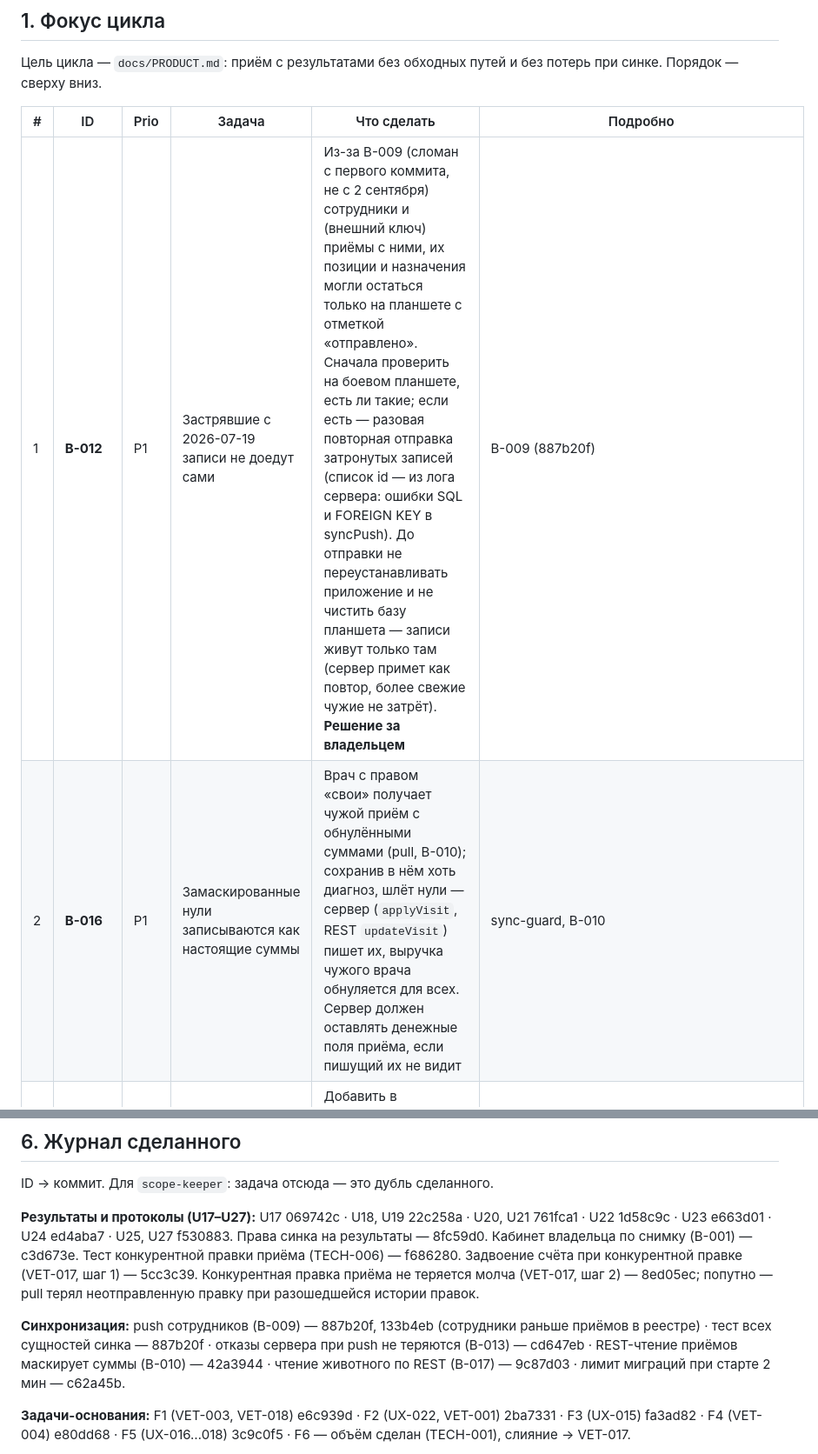
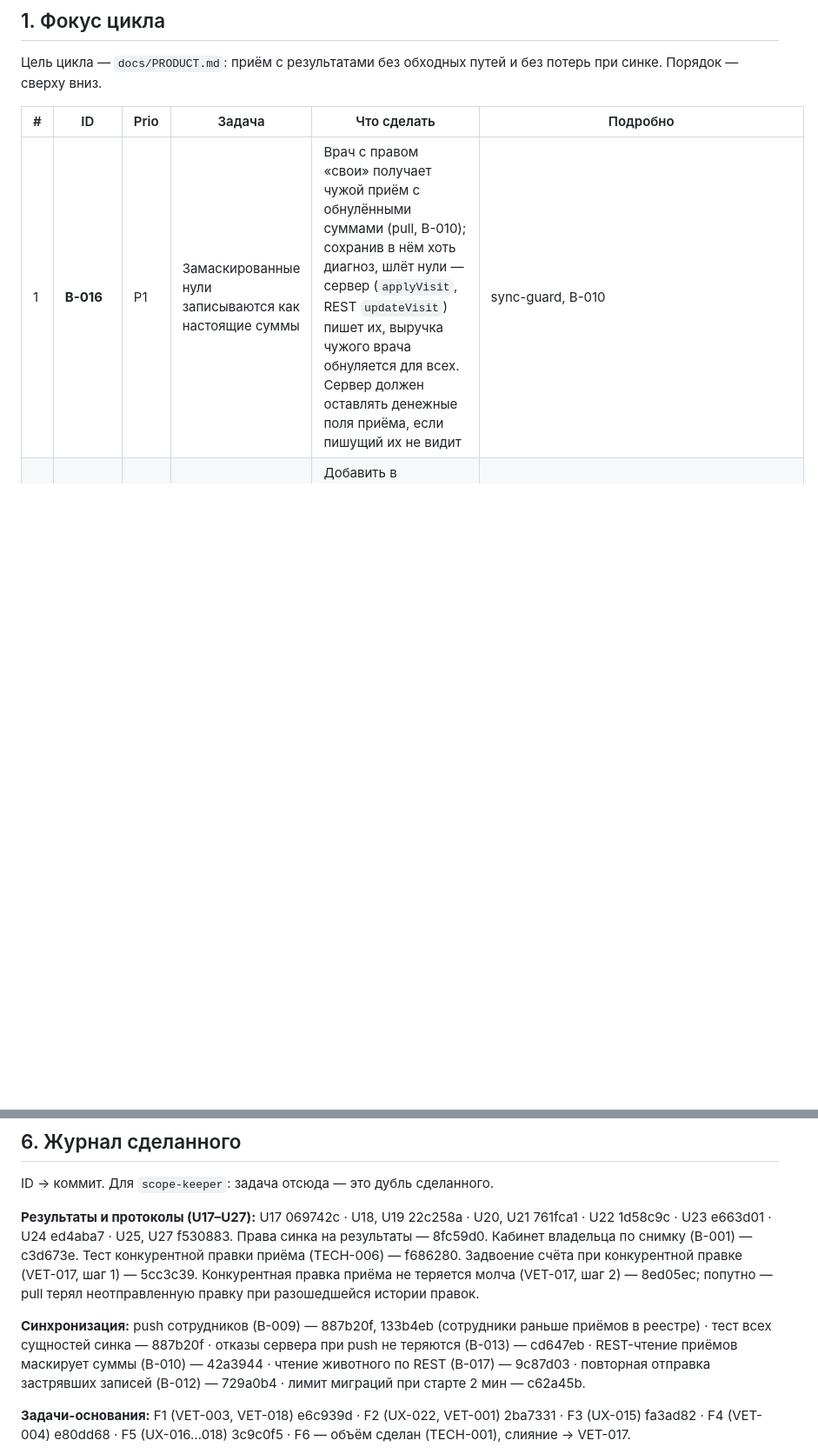
Before and after one commit to idaushev/VetProjcet, a Markdown page: PRODUCT_BACKLOG.md, 2 parts joined by grey strips. Shown at 87% size. Rendered like a GitHub page; blank space fills up the shorter version.

Commit message:
B-012 закрыта
Co-Authored-By: Claude Opus 5.5 <noreply@anthropic.com>

```diff
--- a/PRODUCT_BACKLOG.md
+++ b/PRODUCT_BACKLOG.md
@@ -27,8 +27,7 @@
 
 | # | ID | Prio | Задача | Что сделать | Подробно |
 |---|---|---|---|---|---|
-| 1 | **B-012** | P1 | Застрявшие с 2026-07-19 записи не доедут сами | Из-за B-009 (сломан с первого коммита, не с 2 сентября) сотрудники и (внешний ключ) приёмы с ними, их позиции и назначения могли остаться только на планшете с отметкой «отправлено». Сначала проверить на боевом планшете, есть ли такие; если есть — разовая повторная отправка затронутых записей (список id — из лога сервера: ошибки SQL и FOREIGN KEY в syncPush). До отправки не переустанавливать приложение и не чистить базу планшета — записи живут только там (сервер примет как повтор, более свежие чужие не затрёт). **Решение за владельцем** | B-009 (887b20f) |
-| 2 | **B-016** | P1 | Замаскированные нули записываются как настоящие суммы | Врач с правом «свои» получает чужой приём с обнулёнными суммами (pull, B-010); сохранив в нём хоть диагноз, шлёт нули — сервер (`applyVisit`, REST `updateVisit`) пишет их, выручка чужого врача обнуляется для всех. Сервер должен оставлять денежные поля приёма, если пишущий их не видит | sync-guard, B-010 |
+| 1 | **B-016** | P1 | Замаскированные нули записываются как настоящие суммы | Врач с правом «свои» получает чужой приём с обнулёнными суммами (pull, B-010); сохранив в нём хоть диагноз, шлёт нули — сервер (`applyVisit`, REST `updateVisit`) пишет их, выручка чужого врача обнуляется для всех. Сервер должен оставлять денежные поля приёма, если пишущий их не видит | sync-guard, B-010 |
 | 3 | VET-003 (хвост) | P2 | Смена статуса приёма (черновик ↔ завершён) не пишется в журнал | Добавить в `change_log` приёма: кто и когда. У назначений журнал статуса уже есть (e80dd68) | docs/archive/VET_APPOINTMENT_BACKLOG.md |
 | 4 | B-007 | P2 | Нет тестов сценариев приёма: статус (черновик ↔ завершён) и вложения | Остаток TECH-006: тест цикла «черновик → вложение → завершение» через push/pull | docs/archive/PRODUCT_BACKLOG_2026-09-02.md |
 | 5 | B-008 | P2 | Одну строку счёта правили два планшета офлайн — правка одного теряется без отметки | Позиции спорят по правилу синка; при онлайн-сохранении врач предупреждён (`planVisitItems`), офлайн — нет. Отметка конфликта по образцу `visits.conflict_json` | `docs/SYNC.md` |
@@ -143,7 +142,7 @@ ID → коммит. Для `scope-keeper`: задача отсюда — это
 
 **Результаты и протоколы (U17–U27):** U17 069742c · U18, U19 22c258a · U20, U21 761fca1 · U22 1d58c9c · U23 e663d01 · U24 ed4aba7 · U25, U27 f530883. Права синка на результаты — 8fc59d0. Кабинет владельца по снимку (B-001) — c3d673e. Тест конкурентной правки приёма (TECH-006) — f686280. Задвоение счёта при конкурентной правке (VET-017, шаг 1) — 5cc3c39. Конкурентная правка приёма не теряется молча (VET-017, шаг 2) — 8ed05ec; попутно — pull терял неотправленную правку при разошедшейся истории правок.
 
-**Синхронизация:** push сотрудников (B-009) — 887b20f, 133b4eb (сотрудники раньше приёмов в реестре) · тест всех сущностей синка — 887b20f · отказы сервера при push не теряются (B-013) — cd647eb · REST-чтение приёмов маскирует суммы (B-010) — 42a3944 · чтение животного по REST (B-017) — 9c87d03 · лимит миграций при старте 2 мин — c62a45b.
+**Синхронизация:** push сотрудников (B-009) — 887b20f, 133b4eb (сотрудники раньше приёмов в реестре) · тест всех сущностей синка — 887b20f · отказы сервера при push не теряются (B-013) — cd647eb · REST-чтение приёмов маскирует суммы (B-010) — 42a3944 · чтение животного по REST (B-017) — 9c87d03 · повторная отправка застрявших записей (B-012) — 729a0b4 · лимит миграций при старте 2 мин — c62a45b.
 
 **Задачи-основания:** F1 (VET-003, VET-018) e6c939d · F2 (UX-022, VET-001) 2ba7331 · F3 (UX-015) fa3ad82 · F4 (VET-004) e80dd68 · F5 (UX-016…018) 3c9c0f5 · F6 — объём сделан (TECH-001), слияние → VET-017.
 
```
